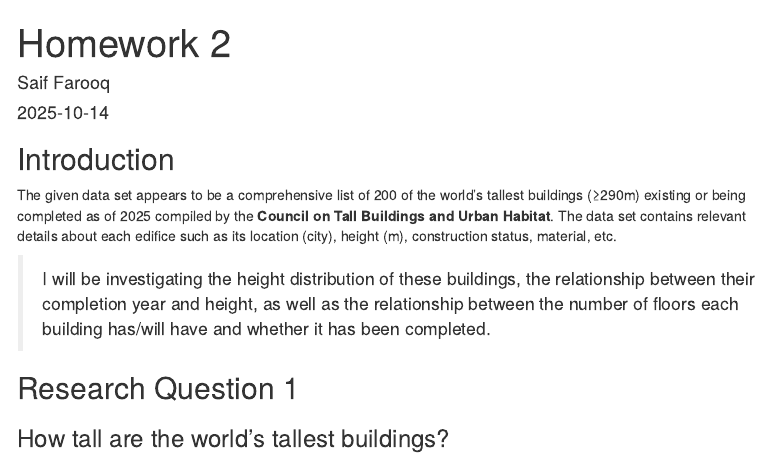
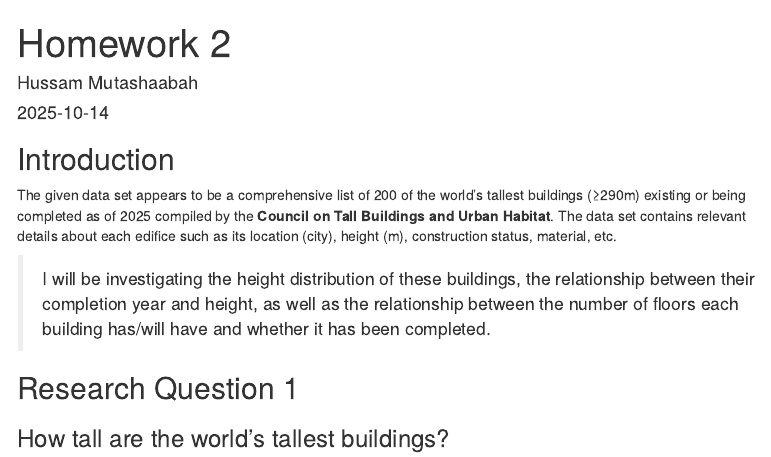
Before and after one commit to sayifuuu/SDS_PracticeRepo-10-14-, an R Markdown document (Homework2SaifFarooq.rmd): the page in a window 1100 px wide, from its top. Rendered offline with R 4.5, knitr and Pandoc, with nearby package versions; menus at the side of the page are left out.

Commit message:
Update Homework2SaifFarooq.rmd

```diff
--- a/Homework2SaifFarooq.rmd
+++ b/Homework2SaifFarooq.rmd
@@ -1,6 +1,6 @@
 ---
 title: "Homework 2"
-author: "Saif Farooq"
+author: "Hussam Mutashaabah"
 date: "2025-10-14"
 output:
   html_document:
```
